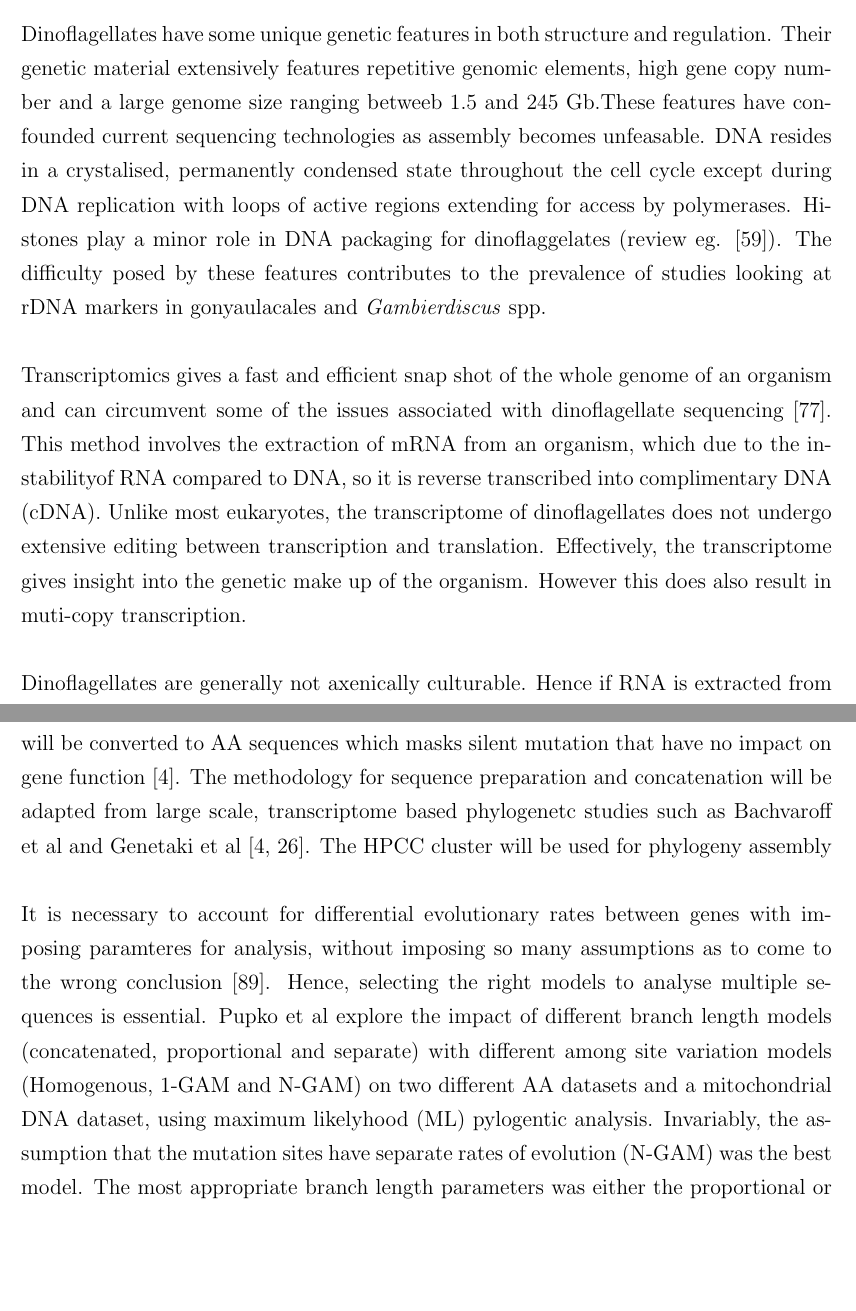
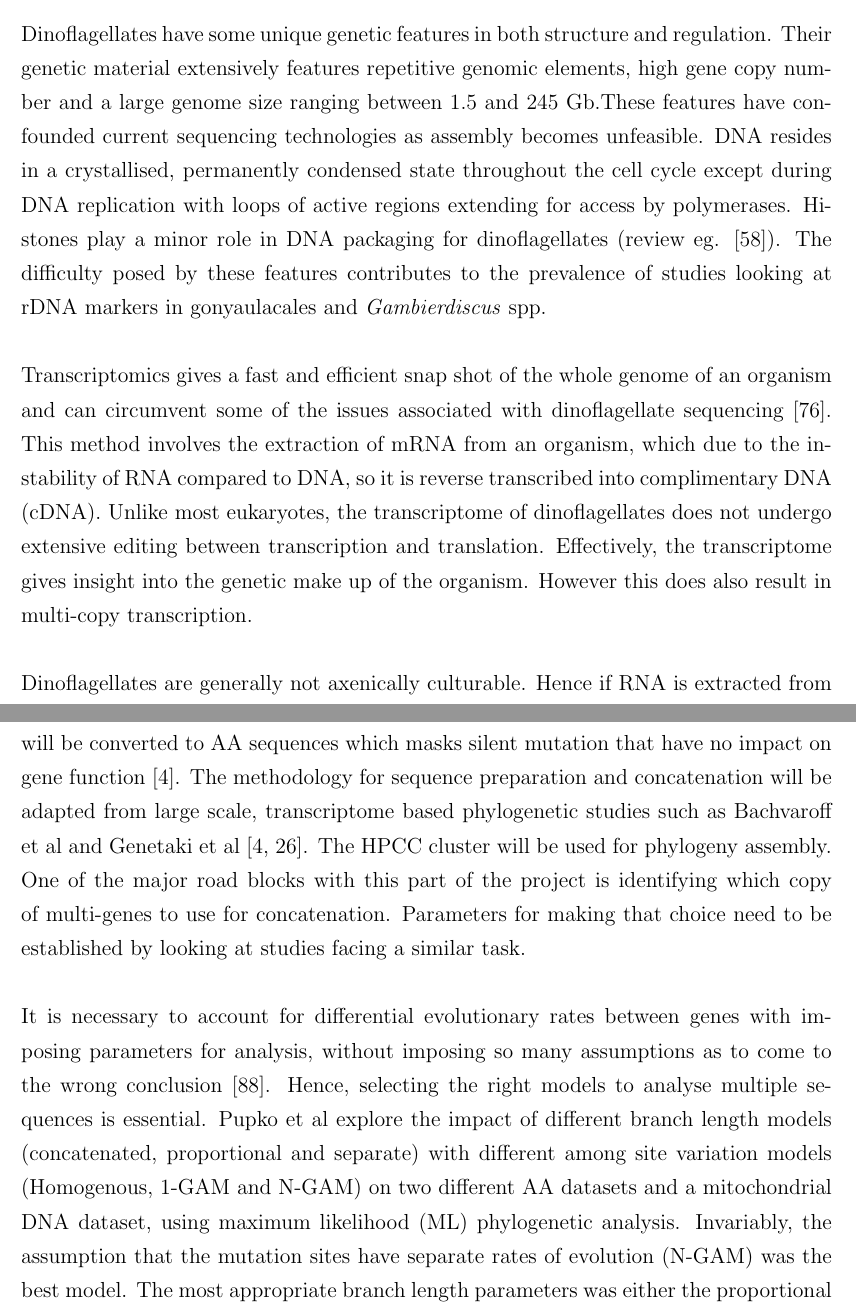
Before and after one commit to bubblegirl/review, a LaTeX document (DSP1.tex): two parts of pages 13 and 35 of 53, joined at a grey line, cut so that both start at the same text, the shorter picture padded with empty space. Compiled offline with pdfLaTeX.

Commit message:
fukken spell check

```diff
--- a/DSP1.tex
+++ b/DSP1.tex
@@ -229,15 +229,16 @@ An emerging issue in the identification of \emph{Gambierdiscus} spp. is that mor
 \FloatBarrier
 
 \subsection{Dinoflagellate genetics and transcriptomics}
-Dinoflagellates have some unique genetic features in both structure and regulation. Their genetic material extensively features repetitive genomic elements, high gene copy number and a large genome size ranging betweeb 1.5 and 245 Gb.% \cite{lin2011genomic}.
-These features have confounded current sequencing technologies as assembly becomes unfeasable. DNA resides in a crystalised, permanently condensed state throughout the cell cycle except during DNA replication with loops of active regions extending for access by polymerases. Histones play a minor role in DNA packaging for dinoflaggelates (review eg. \cite{lin2011genomic}). The difficulty posed by these features contributes to the prevalence of studies looking at rDNA markers in gonyaulacales and \emph{Gambierdiscus} spp.\\
+Dinoflagellates have some unique genetic features in both structure and regulation. Their genetic material extensively features repetitive genomic elements, high gene copy number and a large genome size ranging between 1.5 and 245 Gb.% \cite{lin2011genomic}.
+These features have confounded current sequencing technologies as assembly becomes
+unfeasible. DNA resides in a crystallised, permanently condensed state throughout the cell cycle except during DNA replication with loops of active regions extending for access by polymerases. Histones play a minor role in DNA packaging for dinoflagellates (review eg. \cite{lin2011genomic}). The difficulty posed by these features contributes to the prevalence of studies looking at rDNA markers in gonyaulacales and \emph{Gambierdiscus} spp.\\
 
 Transcriptomics gives a fast and efficient snap shot of the whole genome of an organism and can circumvent some of the issues associated with dinoflagellate sequencing \cite{murray2012transcriptomics}.
-This method involves the extraction of mRNA from an organism, which due to the instabilityof RNA compared to DNA, so it is reverse transcribed into complimentary DNA (cDNA).
-Unlike most eukaryotes, the transcriptome of dinoflagellates does not undergo extensive editing between transcription and translation. Effectively, the transcriptome gives insight into the genetic make up of the organism. However this does also result in muti-copy transcription.
+This method involves the extraction of mRNA from an organism, which due to the instability of RNA compared to DNA, so it is reverse transcribed into complimentary DNA (cDNA).
+Unlike most eukaryotes, the transcriptome of dinoflagellates does not undergo extensive editing between transcription and translation. Effectively, the transcriptome gives insight into the genetic make up of the organism. However this does also result in multi-copy transcription.
 \\
 
-Dinoflagellates are generally not axenically culturable. Hence if RNA is extracted from a dinoflagellate culture, it is likely to contain the transcripts of bacterial organisms also. This posed a major obstacle for assigning transcripts to an organism with any certainty. Recently dinoflagellate specific spliced leader (dinoSL) sequence was discovered \cite{zhang2007spliced}. This process whereby, during the maturation of mRNA, these dinoSL are \emph{trans}-spliced to the 5' end of transcripts along with the polyadenylated 3' tail characteristic of eukaryotes. The presence of this dinoSL allows certain designation of a transcript to a dinoflagellate  with a high degree of certainty as demonstrated in case studies in a grazer-prey setting \cite{lin2010dinoflagellate}, a natural aquatic ecosystem \cite{lin2010spliced} and in a mixed system with \emph{Symbiodinium kawagutii} \cite{zhang2013proof}. In the latter case study, no cDNAs from non-dinoflaggelate algae present at extraction were detected \cite{zhang2013proof}.
+Dinoflagellates are generally not axenically culturable. Hence if RNA is extracted from a dinoflagellate culture, it is likely to contain the transcripts of bacterial organisms also. This posed a major obstacle for assigning transcripts to an organism with any certainty. Recently dinoflagellate specific spliced leader (dinoSL) sequence was discovered \cite{zhang2007spliced}. This process whereby, during the maturation of mRNA, these dinoSL are \emph{trans}-spliced to the 5' end of transcripts along with the polyadenylated 3' tail characteristic of eukaryotes. The presence of this dinoSL allows certain designation of a transcript to a dinoflagellate  with a high degree of certainty as demonstrated in case studies in a grazer-prey setting \cite{lin2010dinoflagellate}, a natural aquatic ecosystem \cite{lin2010spliced} and in a mixed system with \emph{Symbiodinium kawagutii} \cite{zhang2013proof}. In the latter case study, no cDNAs from non-dinoflagellatte algae present at extraction were detected \cite{zhang2013proof}.
 
 \section{Polyketide synthase genes in Dinoflagellates}
 Dinoflagellates commonly produce of marine biotoxins, such as CTXs and MTXs. While the toxin structure and hence mode of action varies between species, a common feature is the basic polyketide structure. They are secondary metabolites which have undergone several steps of transformation from a linear polyketide precursor by catalytic domains of polyketide synthases (PKSs), like in fatty acid synthesis (FAS) \cite{rein1999polyketides}. %Pawlowiez paper
@@ -582,10 +583,10 @@ A roadblock in this part of the project will be acquiring DNA samples to test qP
 Vandersea et al have published qPCR primers for \emph{G. belizeanus}, \emph{G. caribaeus}, \emph{G. carpenteri}, \emph{G. carolinianus}, \emph{F. rutzleri} and \emph{Gambierdiscus} sp. ribotype 2 \cite{vandersea2012development}. Litaker and Chinain are in the process of publishing qPCR primers for \emph{G. australes}, \emph{G. pacificus}, \emph{G. polynesiensis} and \emph{G. toxicus} (pers. comm. with W. Litaker).
 
 \subsection{Phylogeny of \emph{Gonyaulacales}}
-For this study, ideally, every genus within the gonyaulacales should be represented. However the limiting factor is access to transcriptomes. The main source for transcriptomes will be from the MMETSP. Transcriptomes retrieved by this database will be supplemented by transcriptomes available from published studies. Nucleotide sequences will be converted to AA sequences which masks silent mutation that have no impact on gene function \cite{bachvaroff2014dinoflagellate}. The methodology for sequence preparation and concatenation will be adapted from large scale, transcriptome based phylogenetc studies such as Bachvaroff et al and Genetaki et al \cite{gentekaki2014large,bachvaroff2014dinoflagellate}. The HPCC cluster will be used for phylogeny assembly\\
+For this study, ideally, every genus within the gonyaulacales should be represented. However the limiting factor is access to transcriptomes. The main source for transcriptomes will be from the MMETSP. Transcriptomes retrieved by this database will be supplemented by transcriptomes available from published studies. Nucleotide sequences will be converted to AA sequences which masks silent mutation that have no impact on gene function \cite{bachvaroff2014dinoflagellate}. The methodology for sequence preparation and concatenation will be adapted from large scale, transcriptome based phylogenetic studies such as Bachvaroff et al and Genetaki et al \cite{gentekaki2014large,bachvaroff2014dinoflagellate}. The HPCC cluster will be used for phylogeny assembly. One of the major road blocks with this part of the project is identifying which copy of multi-genes to use for concatenation. Parameters for making that choice need to be established by looking at studies facing a similar task.\\
 
 
-It is necessary to account for differential evolutionary rates between genes with imposing paramteres for analysis, without imposing so many assumptions as to come to the wrong conclusion \cite{pupko2002combining}. Hence, selecting the right models to analyse multiple sequences is essential. Pupko et al explore the impact of different branch length models (concatenated, proportional and separate) with different among site variation models (Homogenous, 1-GAM and N-GAM) on two different AA datasets and a mitochondrial DNA dataset, using maximum likelyhood (ML) pylogentic analysis. Invariably, the assumption that the mutation sites have separate rates of evolution (N-GAM) was the best model. The most appropriate branch length parameters was either the proportional or separate model, depending on the dataset \cite{pupko2002combining}. Based on these findings, ML with the N-GAM parameter will be adopted for the generation of phylogenetic trees. Whether the separate or proportional model will be more adequate is yet to be determined.\\
+It is necessary to account for differential evolutionary rates between genes with imposing parameters for analysis, without imposing so many assumptions as to come to the wrong conclusion \cite{pupko2002combining}. Hence, selecting the right models to analyse multiple sequences is essential. Pupko et al explore the impact of different branch length models (concatenated, proportional and separate) with different among site variation models (Homogenous, 1-GAM and N-GAM) on two different AA datasets and a mitochondrial DNA dataset, using maximum likelihood (ML) phylogenetic analysis. Invariably, the assumption that the mutation sites have separate rates of evolution (N-GAM) was the best model. The most appropriate branch length parameters was either the proportional or separate model, depending on the dataset \cite{pupko2002combining}. Based on these findings, ML with the N-GAM parameter will be adopted for the generation of phylogenetic trees. Whether the separate or proportional model will be more adequate is yet to be determined.\\
 
 %\FloatBarrier
 %\begin{table}
```
Also changed, not shown: DSP1.tex (22 more changed lines).
